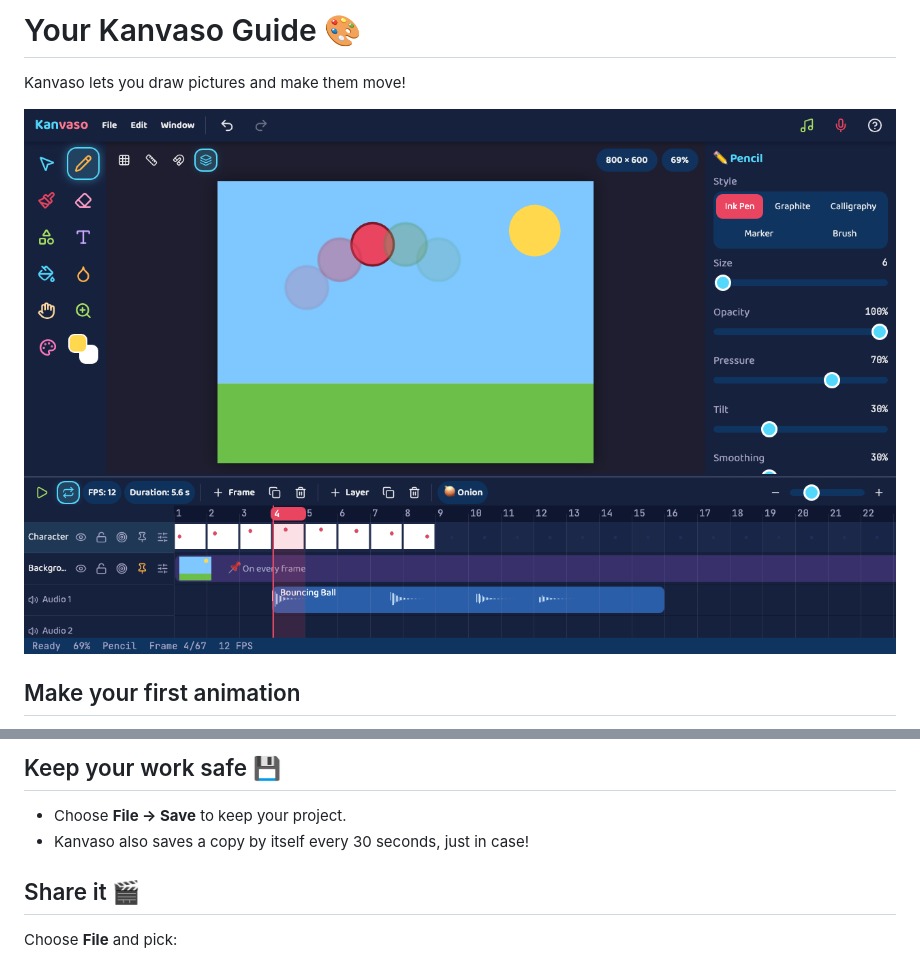
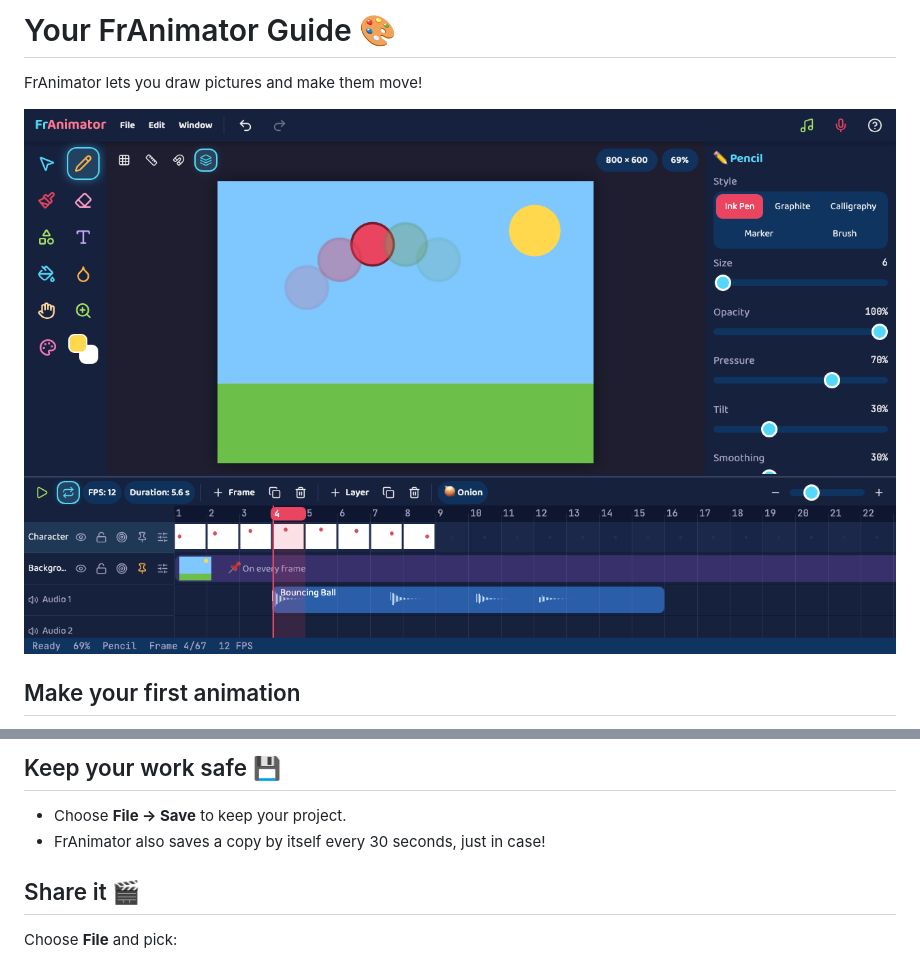
Before and after one commit to Nate77-A/FrameByFrame, a Markdown page: docs/USER_GUIDE.md, 2 parts joined by grey strips. Rendered like a GitHub page; pictures changed too: docs/images/franimator.png (added), docs/images/kanvaso.png (deleted).

```diff
--- a/docs/USER_GUIDE.md
+++ b/docs/USER_GUIDE.md
@@ -1,8 +1,8 @@
-# Your Kanvaso Guide 🎨
+# Your FrAnimator Guide 🎨
 
-Kanvaso lets you draw pictures and make them move!
+FrAnimator lets you draw pictures and make them move!
 
-![Kanvaso](images/kanvaso.png)
+![FrAnimator](images/franimator.png)
 
 ## Make your first animation
 
@@ -50,7 +50,7 @@ The timeline at the bottom shows all your frames.
 ## Keep your work safe 💾
 
 - Choose **File → Save** to keep your project.
-- Kanvaso also saves a copy by itself every 30 seconds, just in case!
+- FrAnimator also saves a copy by itself every 30 seconds, just in case!
 
 ## Share it 🎬
 
```
Also changed, not shown: README.md (+3 -5 lines), 16 other files.
